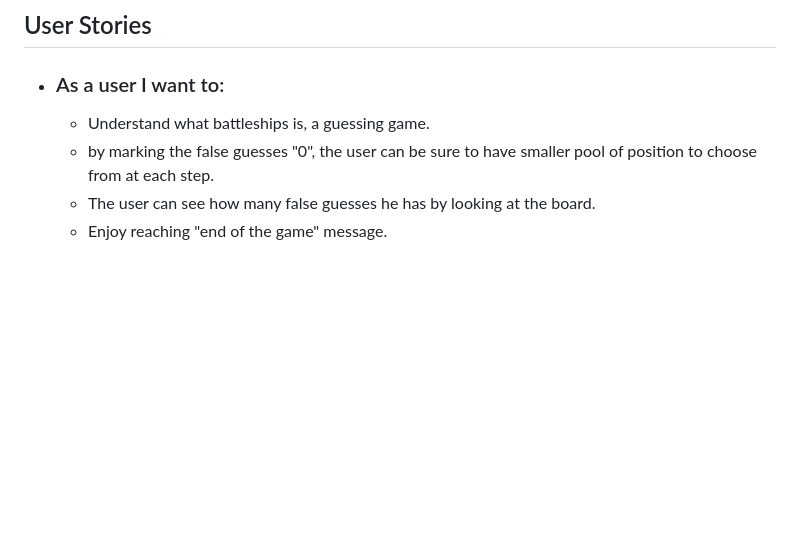
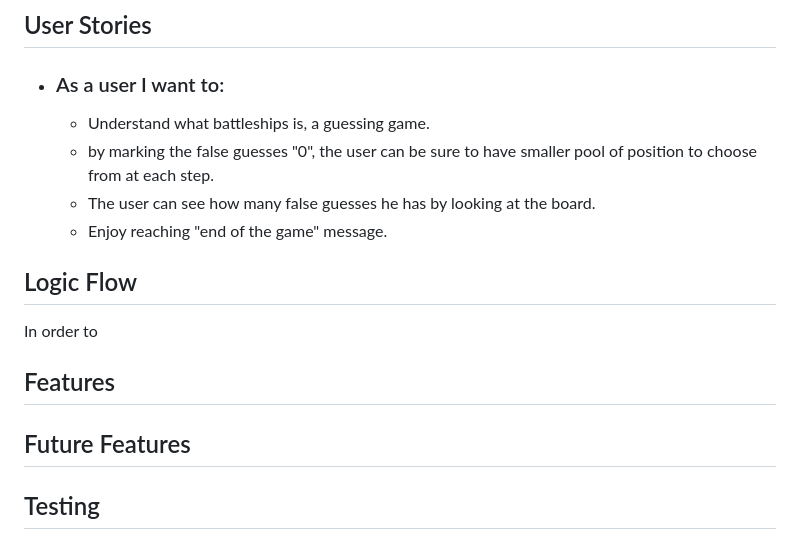
Before and after one commit to D9fal/Battleships, a Markdown page: README.md, the part around the change. Drawn GitHub-style; blank space fills up the shorter version.

```diff
--- a/README.md
+++ b/README.md
@@ -33,3 +33,13 @@ The live link can be found here - [Fal-Battleship](https://fal-battleships-25fda
   - by marking the false guesses "0", the user can be sure to have smaller pool of position to choose from at each step.
   - The user can see how many false guesses he has by looking at the board.
   - Enjoy reaching "end of the game" message.
+
+## Logic Flow
+
+In order to
+
+## Features
+
+## Future Features
+
+## Testing
```
Also changed, not shown: docs/readme_images/10x10.png (added), docs/readme_images/20X20.png (added), docs/readme_images/5x5.png (added), docs/readme_images/intro.png (added), 2 other files.
